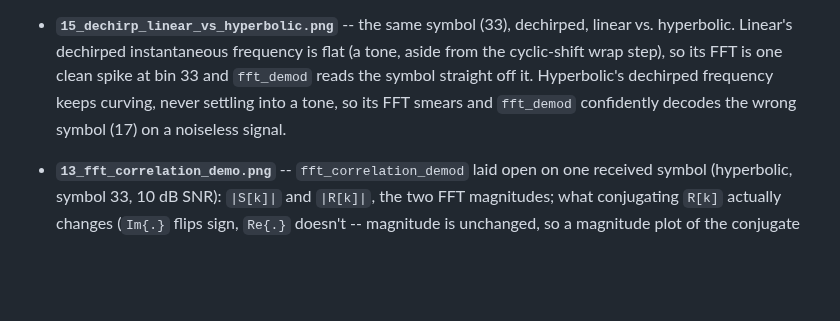
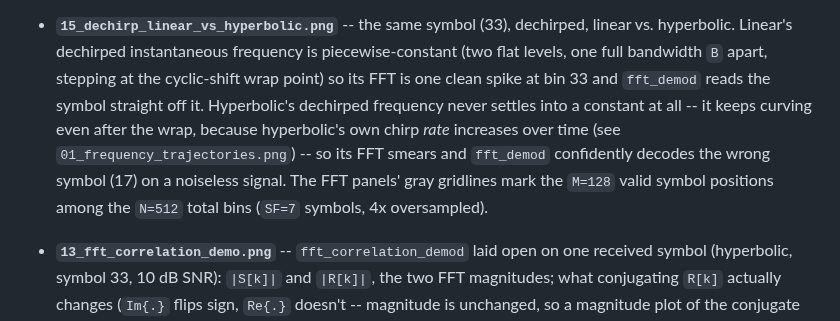
Before and after one commit to SizzlinCheeks/NL-FSC-LoRa, a Markdown page: README.md, the part around the change. GitHub-like rendering; blank space fills up the shorter version.

```diff
--- a/README.md
+++ b/README.md
@@ -131,11 +131,16 @@ trajectories at SF7 / 125 kHz (a standard LoRa configuration):
   trajectory's end folds back to its start is marked directly.
 - **`15_dechirp_linear_vs_hyperbolic.png`** -- the same symbol (33),
   dechirped, linear vs. hyperbolic. Linear's dechirped instantaneous
-  frequency is flat (a tone, aside from the cyclic-shift wrap step), so its
-  FFT is one clean spike at bin 33 and `fft_demod` reads the symbol
-  straight off it. Hyperbolic's dechirped frequency keeps curving, never
-  settling into a tone, so its FFT smears and `fft_demod` confidently
-  decodes the wrong symbol (17) on a noiseless signal.
+  frequency is piecewise-constant (two flat levels, one full bandwidth `B`
+  apart, stepping at the cyclic-shift wrap point) so its FFT is one clean
+  spike at bin 33 and `fft_demod` reads the symbol straight off it.
+  Hyperbolic's dechirped frequency never settles into a constant at all --
+  it keeps curving even after the wrap, because hyperbolic's own chirp
+  *rate* increases over time (see `01_frequency_trajectories.png`) -- so its
+  FFT smears and `fft_demod` confidently decodes the wrong symbol (17) on a
+  noiseless signal. The FFT panels' gray gridlines mark the `M=128` valid
+  symbol positions among the `N=512` total bins (`SF=7` symbols, 4x
+  oversampled).
 - **`13_fft_correlation_demo.png`** -- `fft_correlation_demod` laid open on
   one received symbol (hyperbolic, symbol 33, 10 dB SNR): `|S[k]|` and
   `|R[k]|`, the two FFT magnitudes; what conjugating `R[k]` actually changes
```
Also changed, not shown: NARRATIVE.md (+35 -9 lines), pictures/15_dechirp_linear_vs_hyperbolic.png, 1 other file.
